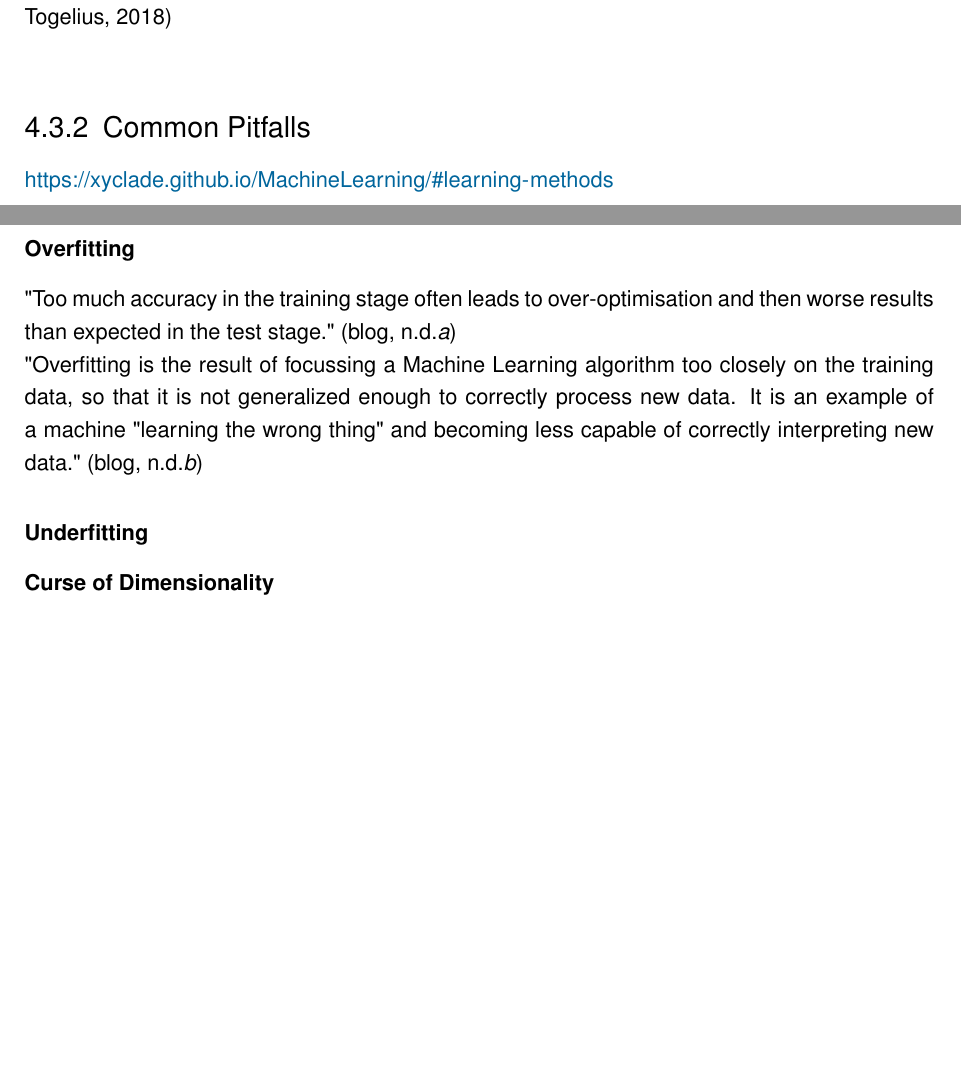
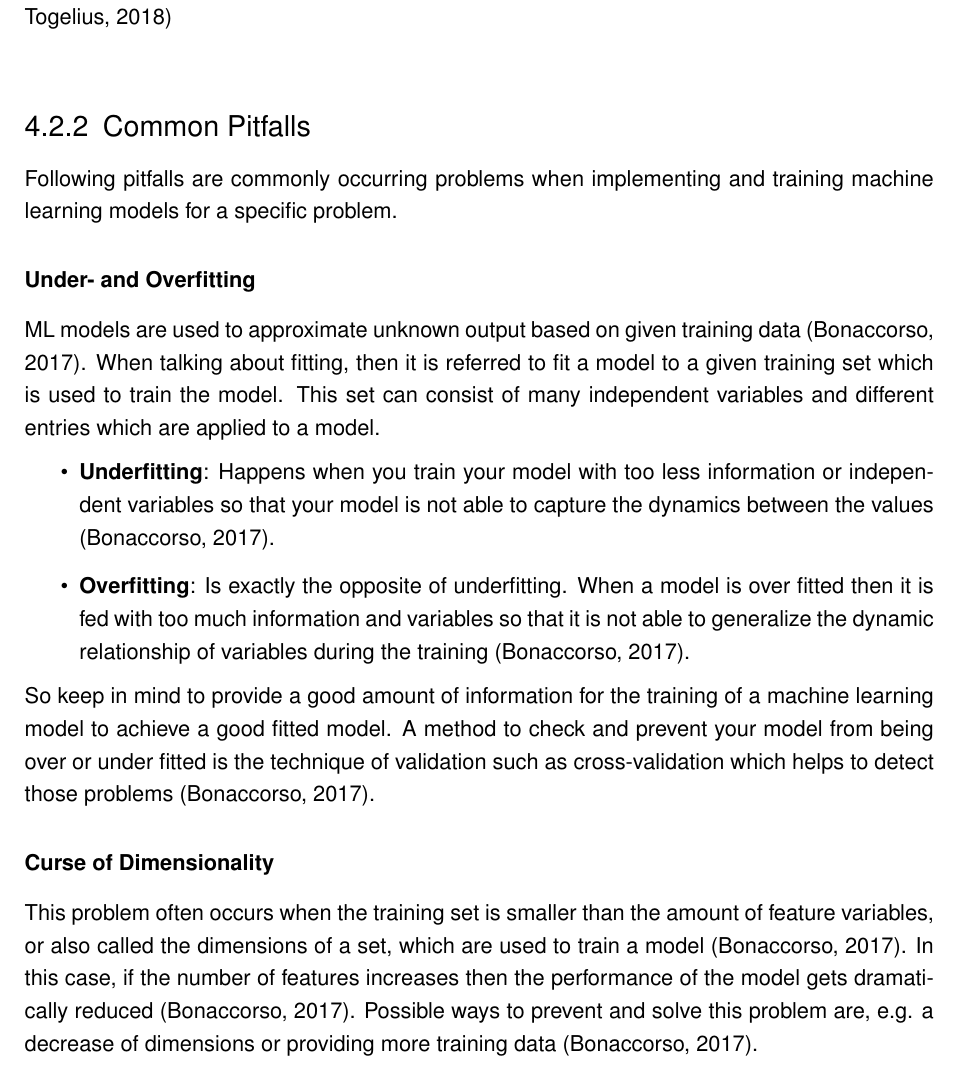
Before and after one commit to bernhardrieder/PCGML-Game-Mechanics, a LaTeX thesis (LaTeX/thesis.tex): two parts of pages 32 and 33 of 49 before the commit and part of page 32 of 49 after it, the two joined at a grey line, cut so that both start at the same text, the shorter picture padded with empty space. Compiled offline with pdfLaTeX; an older LaTeX class or package is replaced by its successor.

Commit message:
finished common pitfalls section

```diff
--- a/LaTeX/thesis.tex
+++ b/LaTeX/thesis.tex
@@ -530,13 +521,18 @@ unsupervised learning: Learning = Maximize Utility -> is often provided internal
 reinforcement learning: Learning = Maximize Utility -> reward, which is a function an agent attempts to maximize by learning to take the right action in a particular state. \cite{ai::book}\\
 
 \subsection{Common Pitfalls}
-\url{https://xyclade.github.io/MachineLearning/#learning-methods}
-\subsubsection{Overfitting}
-"Too much accuracy in the training stage often leads to over-optimisation and then worse results than expected in the test stage." \cite{ml:2}\\
-"Overfitting is the result of focussing a Machine Learning algorithm too closely on the training data, so that it is not generalized enough to correctly process new data. It is an example of a machine "learning the wrong thing" and becoming less capable of correctly interpreting new data." \cite{ml:3}
-\subsubsection{Underfitting}
+Following pitfalls are commonly occurring problems when implementing and training machine learning models for a specific problem.
+
+\subsubsection{Under- and Overfitting}
+ML models are used to approximate unknown output based on given training data \cite{ml::book::algorithms}. When talking about fitting, then it is referred to fit a model to a given training set which is used to train the model. This set can consist of many independent variables and different entries which are applied to a model.
+\begin{itemize}
+	\item \textbf{Underfitting}: Happens when you train your model with too less information or independent variables so that your model is not able to capture the dynamics between the values \cite{ml::book::algorithms}.
+	\item \textbf{Overfitting}: Is exactly the opposite of underfitting. When a model is over fitted then it is fed with too much information and variables so that it is not able to generalize the dynamic relationship of variables during the training \cite{ml::book::algorithms}.
+\end{itemize}
+So keep in mind to provide a good amount of information for the training of a machine learning model to achieve a good fitted model. A method to check and prevent your model from being over or under fitted is the technique of validation such as cross-validation which helps to detect those problems \cite{ml::book::algorithms}.
+
 \subsubsection{Curse of Dimensionality}
-
+This problem often occurs when the training set is smaller than the amount of feature variables, or also called the dimensions of a set, which are used to train a model \cite{ml::book::algorithms}. In this case, if the number of features increases then the performance of the model gets dramatically reduced \cite{ml::book::algorithms}. Possible ways to prevent and solve this problem are, e.g. a decrease of dimensions or providing more training data \cite{ml::book::algorithms}.
 
 \subsection{Game Engine Plugins}
 Basic sample PCG and ML implementations in a game engine.
```
Also changed, not shown: LaTeX/thesis.tex (14 more changed lines).
